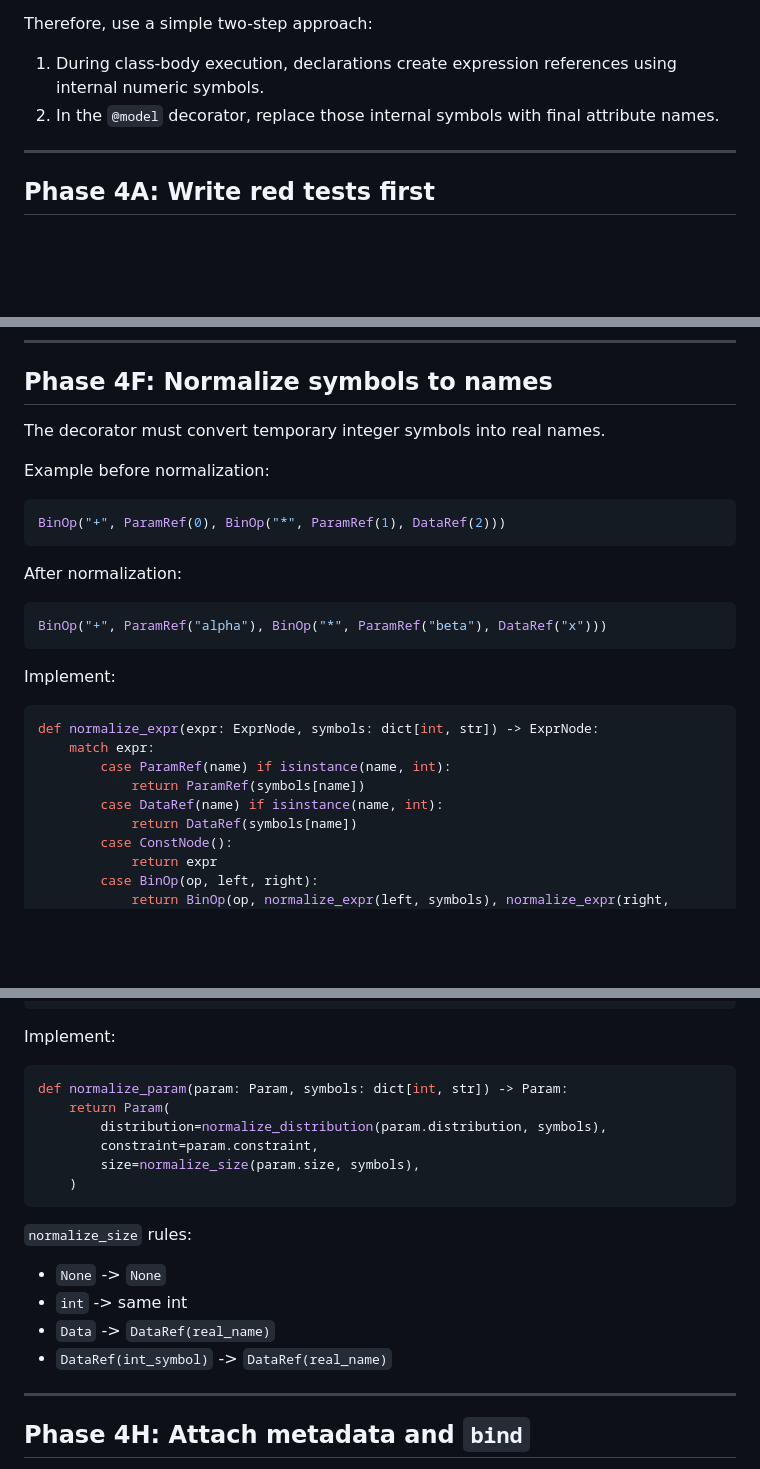
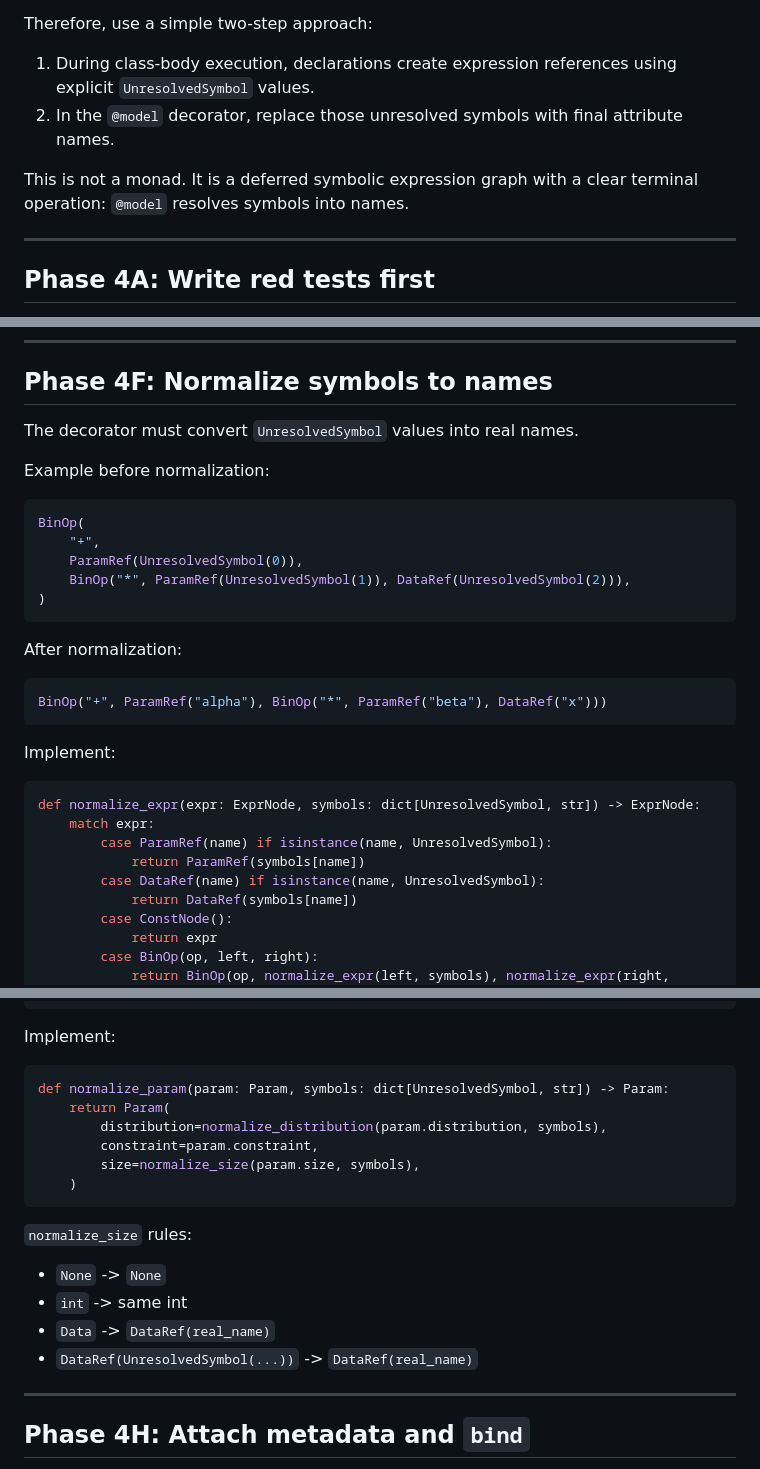
Before and after one commit to StefanSko/jaxstanv5, a Markdown page: MODEL_DECLARATIONS_IMPLEMENTATION_PLAN.md, 3 parts joined by grey strips. GitHub-like rendering; blank space fills up the shorter version.

````diff
--- a/MODEL_DECLARATIONS_IMPLEMENTATION_PLAN.md
+++ b/MODEL_DECLARATIONS_IMPLEMENTATION_PLAN.md
@@ -34,8 +34,10 @@ The tricky part is that during class-body execution, declarations do not know th
 
 Therefore, use a simple two-step approach:
 
-1. During class-body execution, declarations create expression references using internal numeric symbols.
-2. In the `@model` decorator, replace those internal symbols with final attribute names.
+1. During class-body execution, declarations create expression references using explicit `UnresolvedSymbol` values.
+2. In the `@model` decorator, replace those unresolved symbols with final attribute names.
+
+This is not a monad. It is a deferred symbolic expression graph with a clear terminal operation: `@model` resolves symbols into names.
 
 ---
 
@@ -283,12 +311,16 @@ Validation:
 
 ## Phase 4F: Normalize symbols to names
 
-The decorator must convert temporary integer symbols into real names.
+The decorator must convert `UnresolvedSymbol` values into real names.
 
 Example before normalization:
 
 ```python
-BinOp("+", ParamRef(0), BinOp("*", ParamRef(1), DataRef(2)))
+BinOp(
+    "+",
+    ParamRef(UnresolvedSymbol(0)),
+    BinOp("*", ParamRef(UnresolvedSymbol(1)), DataRef(UnresolvedSymbol(2))),
+)
 ```
 
 After normalization:
@@ -300,11 +332,11 @@ BinOp("+", ParamRef("alpha"), BinOp("*", ParamRef("beta"), DataRef("x")))
 Implement:
 
 ```python
-def normalize_expr(expr: ExprNode, symbols: dict[int, str]) -> ExprNode:
+def normalize_expr(expr: ExprNode, symbols: dict[UnresolvedSymbol, str]) -> ExprNode:
     match expr:
-        case ParamRef(name) if isinstance(name, int):
+        case ParamRef(name) if isinstance(name, UnresolvedSymbol):
             return ParamRef(symbols[name])
-        case DataRef(name) if isinstance(name, int):
+        case DataRef(name) if isinstance(name, UnresolvedSymbol):
             return DataRef(symbols[name])
         case ConstNode():
             return expr
@@ -361,7 +393,7 @@ size=DataRef("n_groups")
 Implement:
 
 ```python
-def normalize_param(param: Param, symbols: dict[int, str]) -> Param:
+def normalize_param(param: Param, symbols: dict[UnresolvedSymbol, str]) -> Param:
     return Param(
         distribution=normalize_distribution(param.distribution, symbols),
         constraint=param.constraint,
@@ -374,7 +406,7 @@ def normalize_param(param: Param, symbols: dict[int, str]) -> Param:
 - `None` -> `None`
 - `int` -> same int
 - `Data` -> `DataRef(real_name)`
-- `DataRef(int_symbol)` -> `DataRef(real_name)`
+- `DataRef(UnresolvedSymbol(...))` -> `DataRef(real_name)`
 
 ---
 
````
Also changed, not shown: other parts of MODEL_DECLARATIONS_IMPLEMENTATION_PLAN.md (+39 -13 lines).
